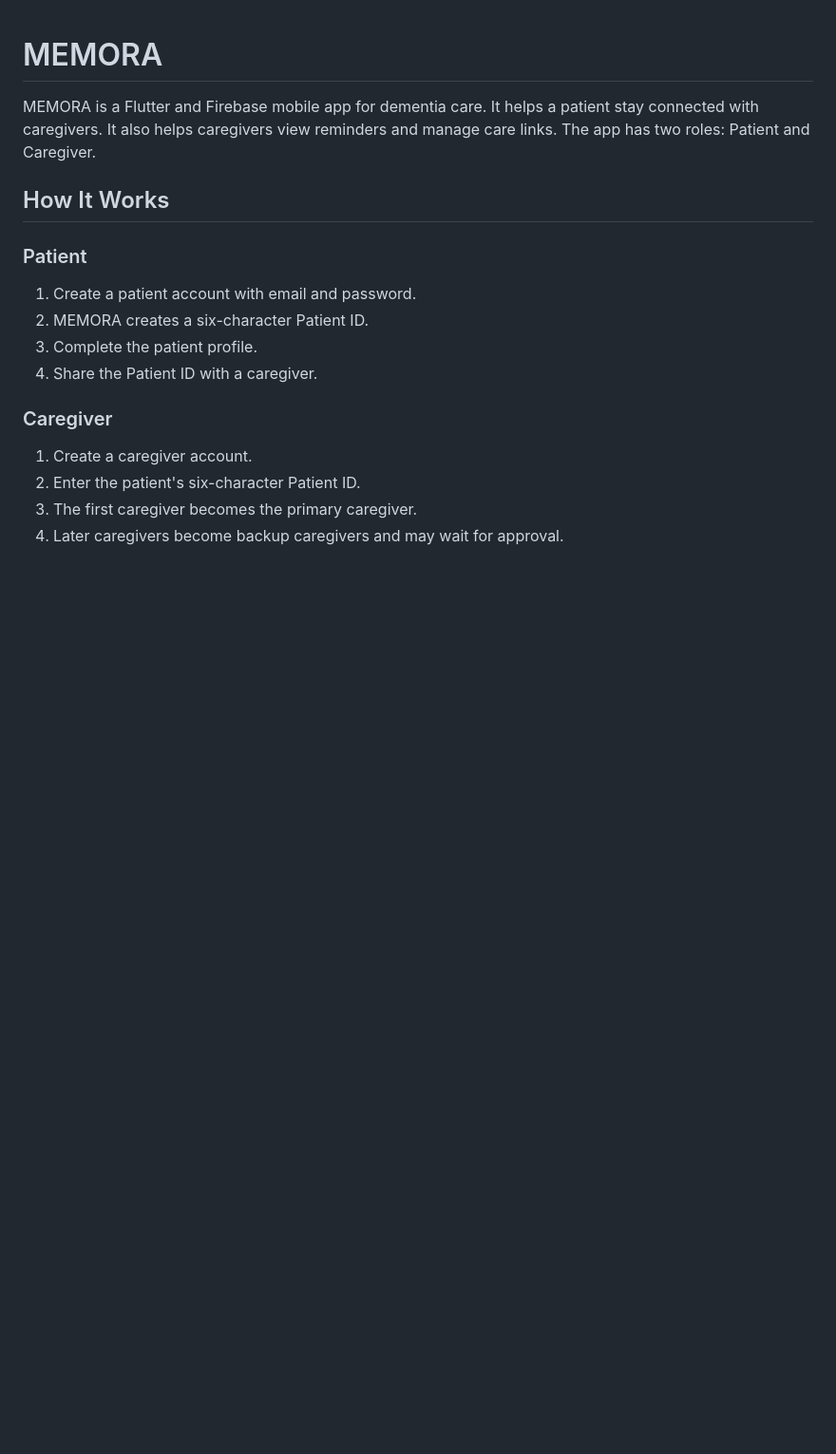
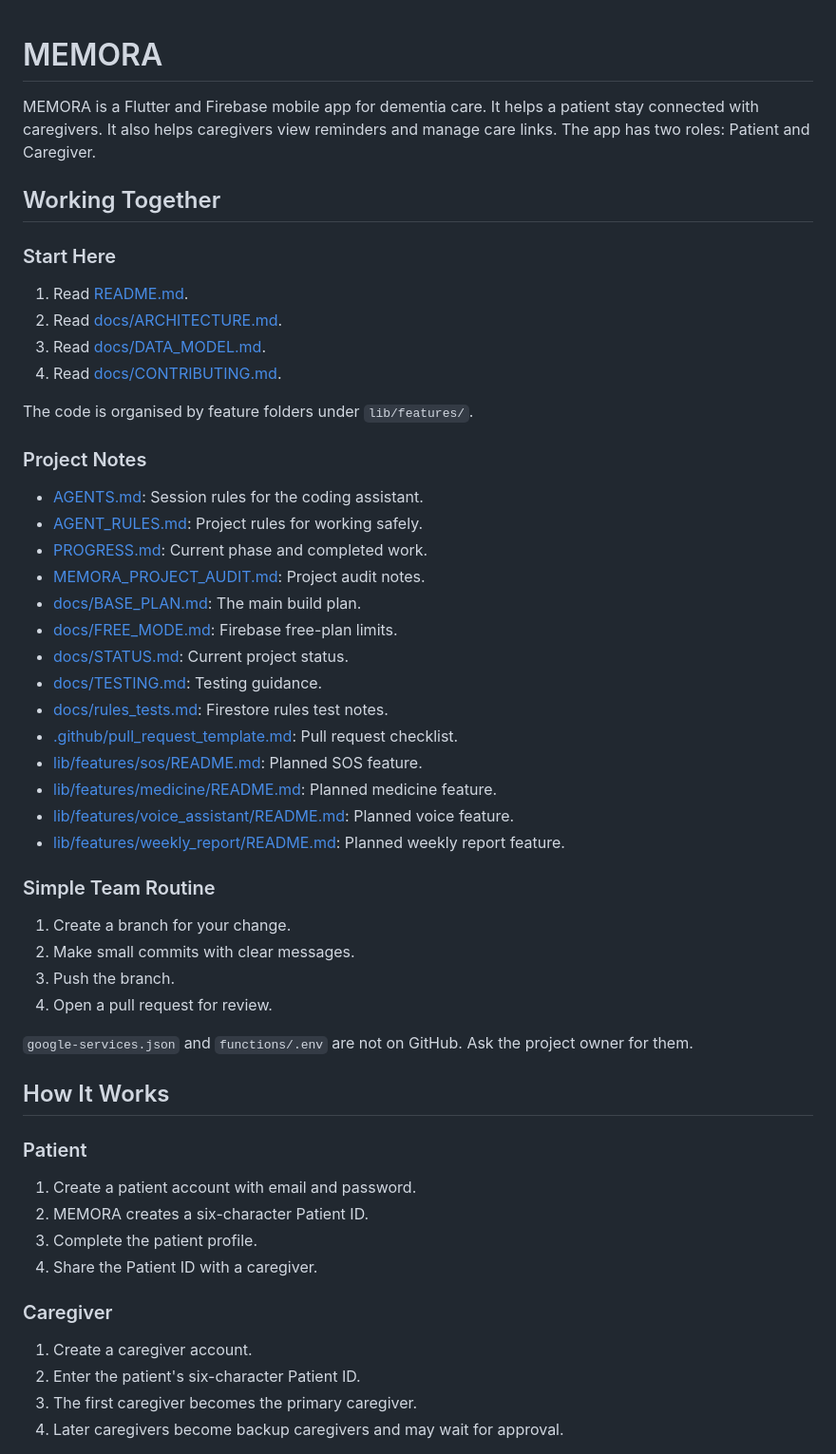
Before and after one commit to JEEVASRUTHIY/memora, a Markdown page: README.md, the part around the change. Shown at 95% size. Rendered like a GitHub page; blank space fills up the shorter version.

Commit message:
save before import

```diff
--- a/README.md
+++ b/README.md
@@ -4,6 +4,43 @@ MEMORA is a Flutter and Firebase mobile app for dementia care.
 It helps a patient stay connected with caregivers.
 It also helps caregivers view reminders and manage care links.
 The app has two roles: Patient and Caregiver.
+
+## Working Together
+
+### Start Here
+
+1. Read [README.md](README.md).
+2. Read [docs/ARCHITECTURE.md](docs/ARCHITECTURE.md).
+3. Read [docs/DATA_MODEL.md](docs/DATA_MODEL.md).
+4. Read [docs/CONTRIBUTING.md](docs/CONTRIBUTING.md).
+
+The code is organised by feature folders under `lib/features/`.
+
+### Project Notes
+
+- [AGENTS.md](AGENTS.md): Session rules for the coding assistant.
+- [AGENT_RULES.md](AGENT_RULES.md): Project rules for working safely.
+- [PROGRESS.md](PROGRESS.md): Current phase and completed work.
+- [MEMORA_PROJECT_AUDIT.md](MEMORA_PROJECT_AUDIT.md): Project audit notes.
+- [docs/BASE_PLAN.md](docs/BASE_PLAN.md): The main build plan.
+- [docs/FREE_MODE.md](docs/FREE_MODE.md): Firebase free-plan limits.
+- [docs/STATUS.md](docs/STATUS.md): Current project status.
+- [docs/TESTING.md](docs/TESTING.md): Testing guidance.
+- [docs/rules_tests.md](docs/rules_tests.md): Firestore rules test notes.
+- [.github/pull_request_template.md](.github/pull_request_template.md): Pull request checklist.
+- [lib/features/sos/README.md](lib/features/sos/README.md): Planned SOS feature.
+- [lib/features/medicine/README.md](lib/features/medicine/README.md): Planned medicine feature.
+- [lib/features/voice_assistant/README.md](lib/features/voice_assistant/README.md): Planned voice feature.
+- [lib/features/weekly_report/README.md](lib/features/weekly_report/README.md): Planned weekly report feature.
+
+### Simple Team Routine
+
+1. Create a branch for your change.
+2. Make small commits with clear messages.
+3. Push the branch.
+4. Open a pull request for review.
+
+`google-services.json` and `functions/.env` are not on GitHub. Ask the project owner for them.
 
 ## How It Works
 
```
